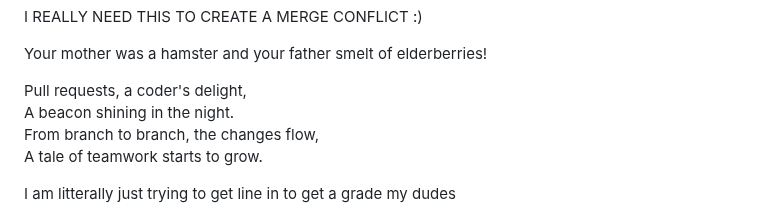
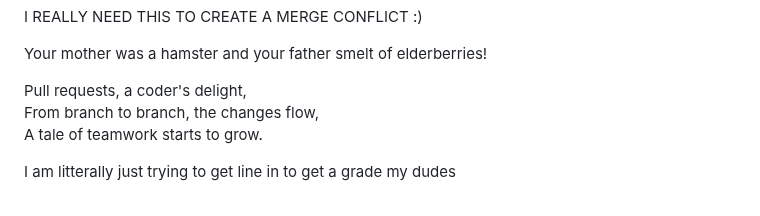
Before and after one commit to UTT-Connole/class-api-IT4200-2025-fall, a Markdown page: README.md, the part around the change. GitHub-like rendering.

Commit message:
new commit again

```diff
--- a/README.md
+++ b/README.md
@@ -238,7 +238,6 @@ I REALLY NEED THIS TO CREATE A MERGE CONFLICT :)
 Your mother was a hamster and your father smelt of elderberries!
 
 Pull requests, a coder's delight,
-A beacon shining in the night.
 From branch to branch, the changes flow,
 A tale of teamwork starts to grow.
 
```
